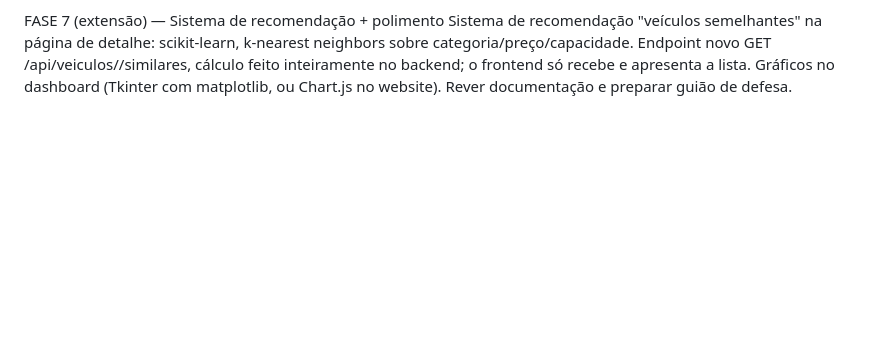
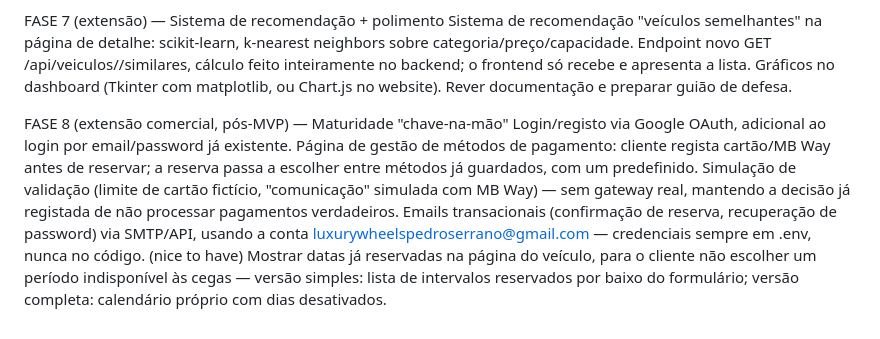
Before and after one commit to PedroSerrano29/luxury_wheels, a Markdown page: docs/Luxury_Wheels_Roadmap.md, the part around the change. Rendered like a GitHub page; blank space fills up the shorter version.

```diff
--- a/docs/Luxury_Wheels_Roadmap.md
+++ b/docs/Luxury_Wheels_Roadmap.md
@@ -219,3 +219,10 @@ FASE 7 (extensão) — Sistema de recomendação + polimento
    cálculo feito inteiramente no backend; o frontend só recebe e apresenta a lista.
  Gráficos no dashboard (Tkinter com matplotlib, ou Chart.js no website).
  Rever documentação e preparar guião de defesa.
+
+ FASE 8 (extensão comercial, pós-MVP) — Maturidade "chave-na-mão"
+ Login/registo via Google OAuth, adicional ao login por email/password já existente.
+ Página de gestão de métodos de pagamento: cliente regista cartão/MB Way antes de reservar; a reserva passa a escolher entre métodos já guardados, com um predefinido.
+ Simulação de validação (limite de cartão fictício, "comunicação" simulada com MB Way) — sem gateway real, mantendo a decisão já registada de não processar pagamentos verdadeiros.
+ Emails transacionais (confirmação de reserva, recuperação de password) via SMTP/API, usando a conta luxurywheelspedroserrano@gmail.com — credenciais sempre em .env, nunca no código.
+  (nice to have) Mostrar datas já reservadas na página do veículo, para o cliente não escolher um período indisponível às cegas — versão simples: lista de intervalos reservados por baixo do formulário; versão completa: calendário próprio com dias desativados.
```
Also changed, not shown: docs/DECISOES.md (+8 -0 lines).
